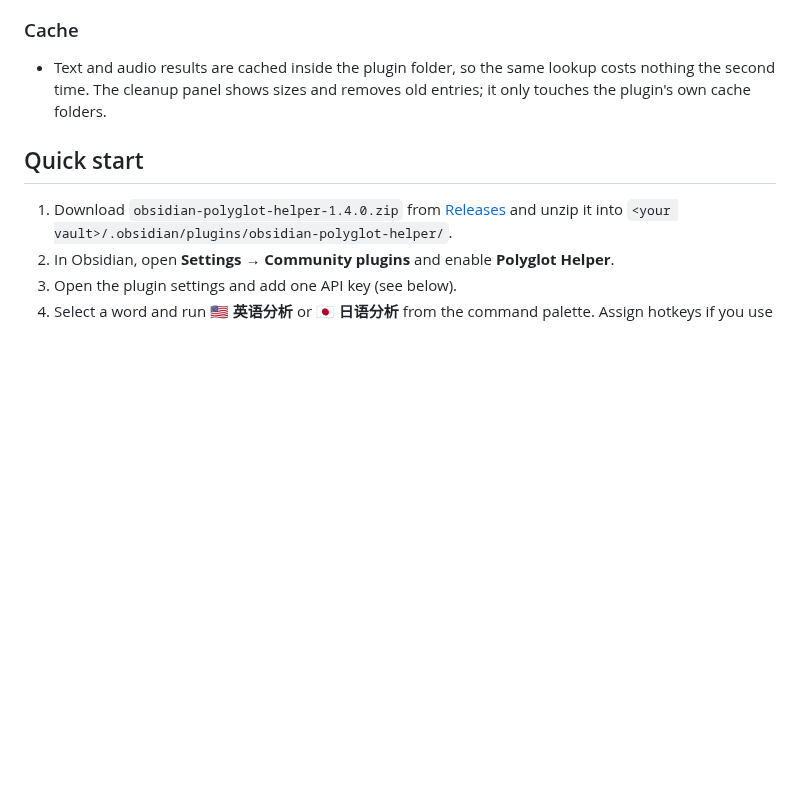
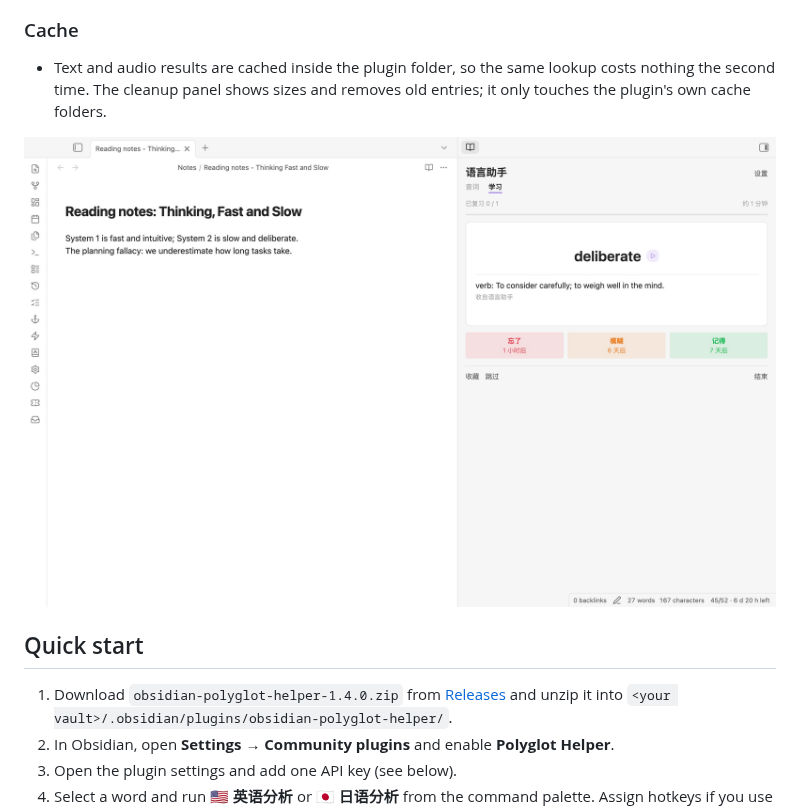
Before and after one commit to Rexxall/obsidian-polyglot-helper, a Markdown page: README.md, the part around one of its changes. GitHub-like rendering; pictures changed too: docs/screenshots/review.jpg (added); blank space fills up the shorter version.

Commit message:
Add screenshots

```diff
--- a/README.md
+++ b/README.md
@@ -51,6 +56,8 @@ Looking up one word while studying means five browser tabs: a dictionary for the
 ### Cache
 
 - Text and audio results are cached inside the plugin folder, so the same lookup costs nothing the second time. The cleanup panel shows sizes and removes old entries; it only touches the plugin's own cache folders.
+
+<img src="docs/screenshots/review.jpg" width="860">
 
 ## Quick start
 
```
Also changed, not shown: other parts of README.md (+5 -0 lines), docs/screenshots/lookup-dark.jpg (added), docs/screenshots/lookup.jpg (added).
